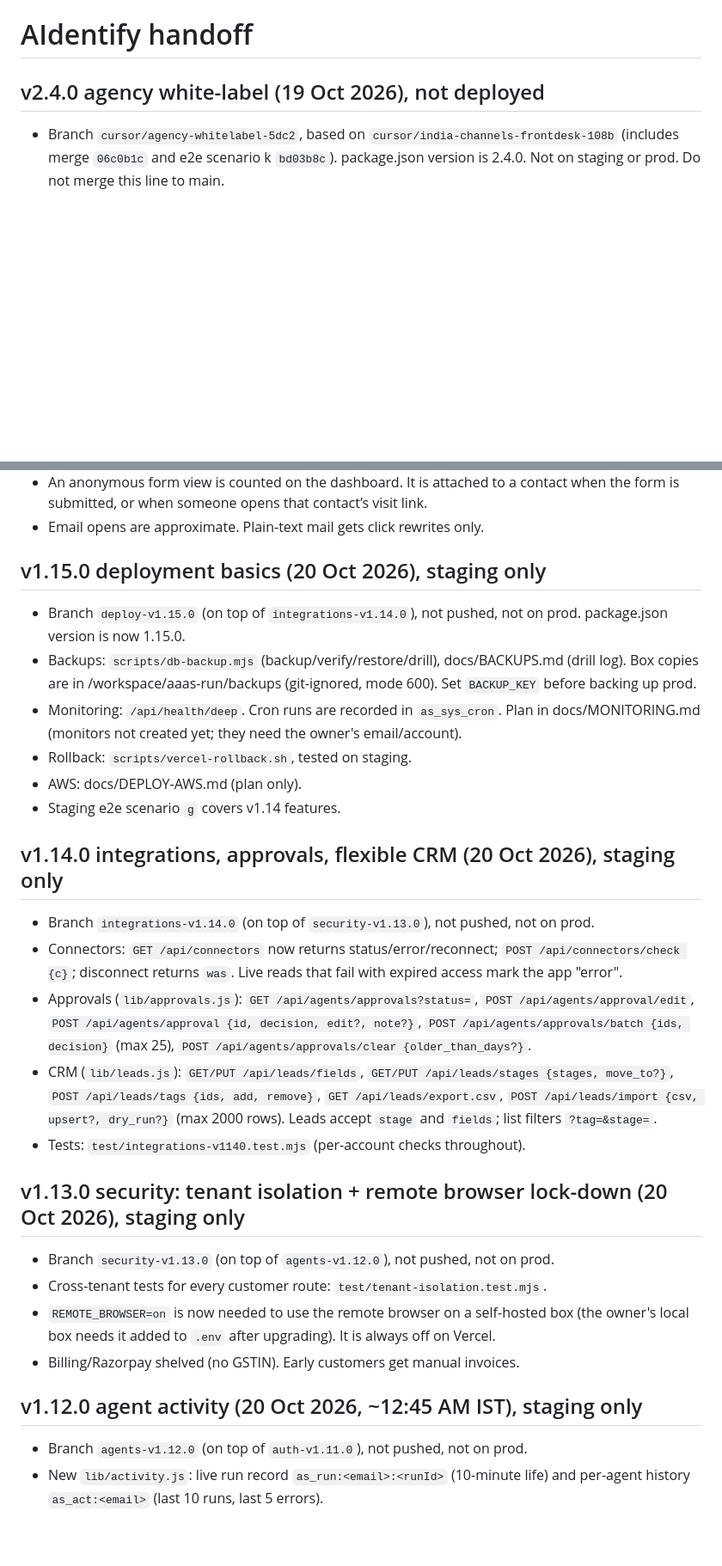
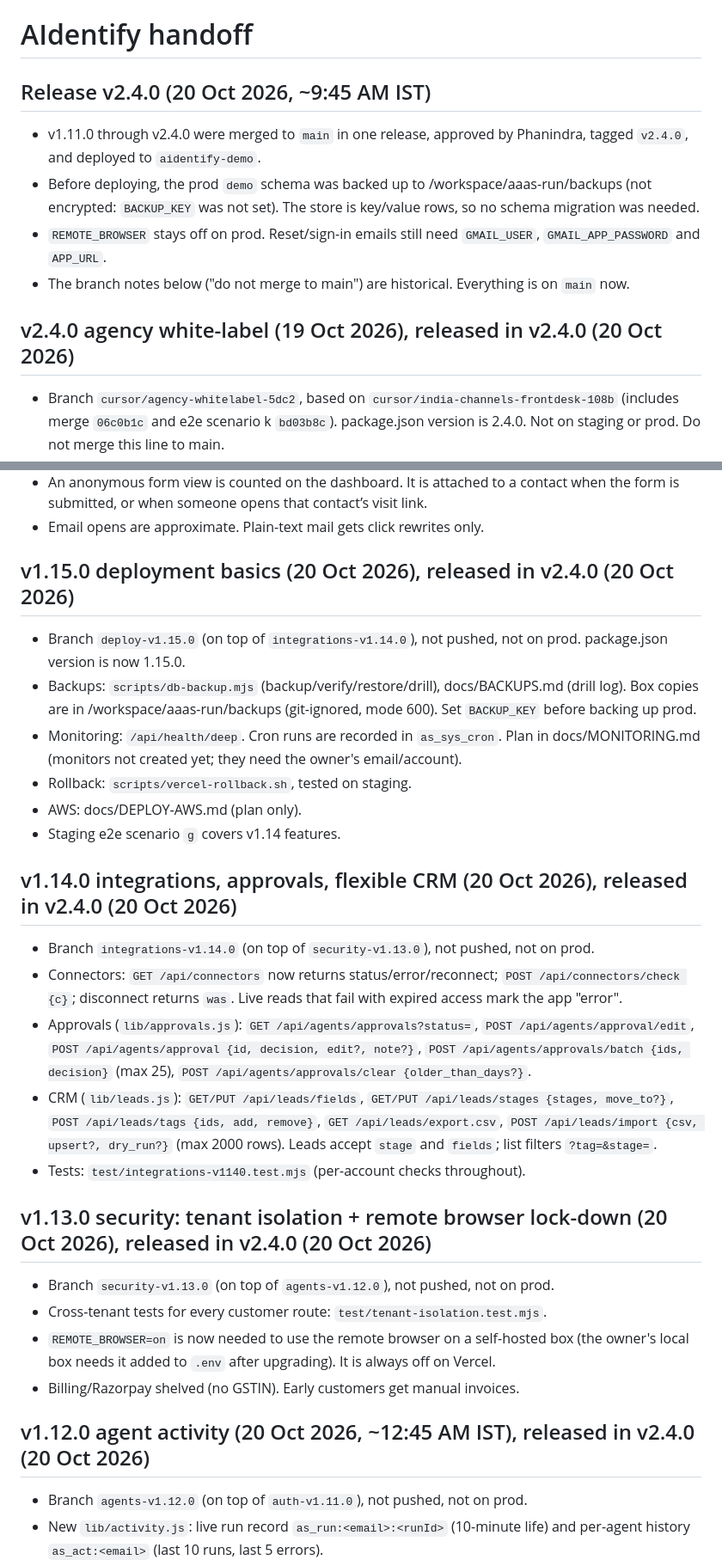
Before and after one commit to aidendify/AaaS, a Markdown page: HANDOFF.md, 2 parts joined by grey strips. Shown at 86% size. GitHub-like rendering; blank space fills up the shorter version.

Commit message:
Release v2.4.0: date CHANGELOG entries, HANDOFF release note

```diff
--- a/HANDOFF.md
+++ b/HANDOFF.md
@@ -1,6 +1,12 @@
 # AIdentify handoff
 
-## v2.4.0 agency white-label (19 Oct 2026), not deployed
+## Release v2.4.0 (20 Oct 2026, ~9:45 AM IST)
+- v1.11.0 through v2.4.0 were merged to `main` in one release, approved by Phanindra, tagged `v2.4.0`, and deployed to `aidentify-demo`.
+- Before deploying, the prod `demo` schema was backed up to /workspace/aaas-run/backups (not encrypted: `BACKUP_KEY` was not set). The store is key/value rows, so no schema migration was needed.
+- `REMOTE_BROWSER` stays off on prod. Reset/sign-in emails still need `GMAIL_USER`, `GMAIL_APP_PASSWORD` and `APP_URL`.
+- The branch notes below ("do not merge to main") are historical. Everything is on `main` now.
+
+## v2.4.0 agency white-label (19 Oct 2026), released in v2.4.0 (20 Oct 2026)
 - Branch `cursor/agency-whitelabel-5dc2`, based on `cursor/india-channels-frontdesk-108b` (includes merge `06c0b1c` and e2e scenario k `bd03b8c`). package.json version is 2.4.0. Not on staging or prod. Do not merge this line to main.
 - This is pillar 6 of the AI-first plan, on the current per-account store. It is not the TEAM-HANDOVER v2.6 slice (no relational organisations, no row-level security, no Razorpay Route). v2.0 on this line is timeline + tracking. v2.1 is plain-English workflows. v2.2 is learning chief of staff + playbooks. v2.3 is inbox + front desk. v2.4 is this slice.
 - **Agency.** `lib/agency.js`. `POST /api/agency` turns a direct customer into the owner. Clients and staff cannot. `GET /api/agency` lists staff and clients with counts only. `POST /api/agency/clients`, `/clients/update`, `/clients/remove`, `GET /api/agency/clients/usage`. `POST /api/agency/staff`, `/staff/role`, `/staff/remove`. Owner, admin, member. A member cannot change clients, view-as, or open the invoice. An admin cannot change branding, markup, or other admins. Platform staff get 403.
@@ -96,7 +102,7 @@
 - An anonymous form view is counted on the dashboard. It is attached to a contact when the form is submitted, or when someone opens that contact’s visit link.
 - Email opens are approximate. Plain-text mail gets click rewrites only.
 
-## v1.15.0 deployment basics (20 Oct 2026), staging only
+## v1.15.0 deployment basics (20 Oct 2026), released in v2.4.0 (20 Oct 2026)
 - Branch `deploy-v1.15.0` (on top of `integrations-v1.14.0`), not pushed, not on prod. package.json version is now 1.15.0.
 - Backups: `scripts/db-backup.mjs` (backup/verify/restore/drill), docs/BACKUPS.md (drill log). Box copies are in /workspace/aaas-run/backups (git-ignored, mode 600). Set `BACKUP_KEY` before backing up prod.
 - Monitoring: `/api/health/deep`. Cron runs are recorded in `as_sys_cron`. Plan in docs/MONITORING.md (monitors not created yet; they need the owner's email/account).
@@ -104,20 +110,20 @@
 - AWS: docs/DEPLOY-AWS.md (plan only).
 - Staging e2e scenario `g` covers v1.14 features.
 
-## v1.14.0 integrations, approvals, flexible CRM (20 Oct 2026), staging only
+## v1.14.0 integrations, approvals, flexible CRM (20 Oct 2026), released in v2.4.0 (20 Oct 2026)
 - Branch `integrations-v1.14.0` (on top of `security-v1.13.0`), not pushed, not on prod.
 - Connectors: `GET /api/connectors` now returns status/error/reconnect; `POST /api/connectors/check {c}`; disconnect returns `was`. Live reads that fail with expired access mark the app "error".
 - Approvals (`lib/approvals.js`): `GET /api/agents/approvals?status=`, `POST /api/agents/approval/edit`, `POST /api/agents/approval {id, decision, edit?, note?}`, `POST /api/agents/approvals/batch {ids, decision}` (max 25), `POST /api/agents/approvals/clear {older_than_days?}`.
 - CRM (`lib/leads.js`): `GET/PUT /api/leads/fields`, `GET/PUT /api/leads/stages {stages, move_to?}`, `POST /api/leads/tags {ids, add, remove}`, `GET /api/leads/export.csv`, `POST /api/leads/import {csv, upsert?, dry_run?}` (max 2000 rows). Leads accept `stage` and `fields`; list filters `?tag=&stage=`.
 - Tests: `test/integrations-v1140.test.mjs` (per-account checks throughout).
 
-## v1.13.0 security: tenant isolation + remote browser lock-down (20 Oct 2026), staging only
+## v1.13.0 security: tenant isolation + remote browser lock-down (20 Oct 2026), released in v2.4.0 (20 Oct 2026)
 - Branch `security-v1.13.0` (on top of `agents-v1.12.0`), not pushed, not on prod.
 - Cross-tenant tests for every customer route: `test/tenant-isolation.test.mjs`.
 - `REMOTE_BROWSER=on` is now needed to use the remote browser on a self-hosted box (the owner's local box needs it added to `.env` after upgrading). It is always off on Vercel.
 - Billing/Razorpay shelved (no GSTIN). Early customers get manual invoices.
 
-## v1.12.0 agent activity (20 Oct 2026, ~12:45 AM IST), staging only
+## v1.12.0 agent activity (20 Oct 2026, ~12:45 AM IST), released in v2.4.0 (20 Oct 2026)
 - Branch `agents-v1.12.0` (on top of `auth-v1.11.0`), not pushed, not on prod.
 - New `lib/activity.js`: live run record `as_run:<email>:<runId>` (10-minute life) and per-agent history `as_act:<email>` (last 10 runs, last 5 errors).
 - New routes: `GET /api/agents/status`, `GET /api/agents/run?id=`. Chat accepts `run_id`; the page polls every 1.5 s and shows steps.
```
Also changed, not shown: other parts of HANDOFF.md (+4 -4 lines), CHANGELOG.md (+9 -9 lines).
